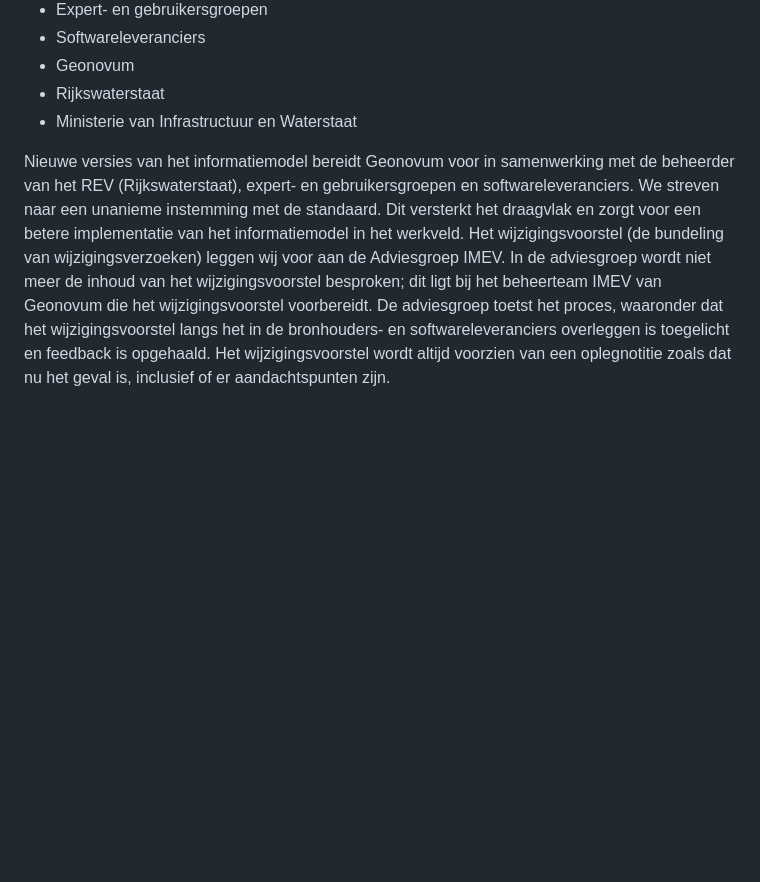
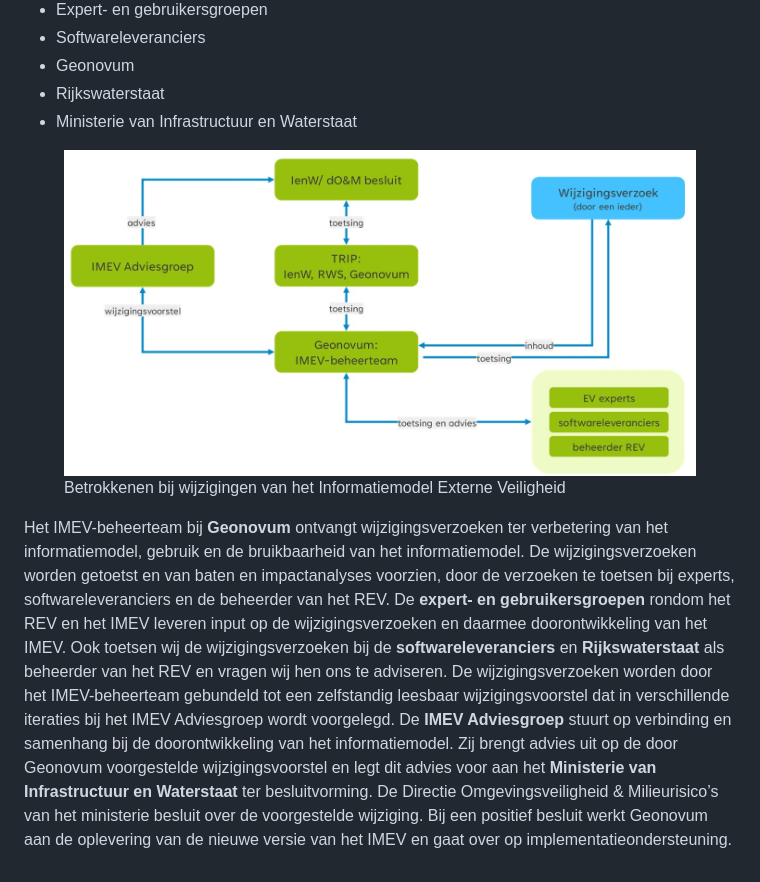
Before and after one commit to Geonovum/IMEV-wijzigingsprotocol, a Markdown page: section_002.md, the part around one of its changes. Drawn GitHub-style; pictures changed too: media/image5.png (added); blank space fills up the shorter version.

```diff
--- a/section_002.md
+++ b/section_002.md
@@ -91,6 +75,9 @@ De volgende groepen en instanties (actoren) zijn betrokken bij het wijzigingspro
 <li>Ministerie van Infrastructuur en Waterstaat</li>
 </ul>
 
-Nieuwe versies van het informatiemodel bereidt Geonovum voor in samenwerking met de beheerder van het REV (Rijkswaterstaat), expert- en gebruikersgroepen en softwareleveranciers. We streven naar een unanieme instemming met de standaard. Dit versterkt het draagvlak en zorgt voor een betere implementatie van het informatiemodel in het werkveld.
-Het wijzigingsvoorstel (de bundeling van wijzigingsverzoeken) leggen wij voor aan de Adviesgroep IMEV. In de adviesgroep wordt niet meer de inhoud van het wijzigingsvoorstel besproken; dit ligt bij het beheerteam IMEV van Geonovum die het wijzigingsvoorstel voorbereidt. De adviesgroep toetst het proces, waaronder dat het wijzigingsvoorstel langs het in de bronhouders- en softwareleveranciers overleggen is toegelicht en feedback is opgehaald. Het wijzigingsvoorstel wordt altijd voorzien van een oplegnotitie zoals dat nu het geval is,
-inclusief of er aandachtspunten zijn.
+<figure style='width: 35%;'><a name='_Ref503260625'></a><img src='media/image5.png' alt='media/image3.png'></img>
+<figcaption><a name='_Ref503260625'></a>Betrokkenen bij wijzigingen van het Informatiemodel Externe Veiligheid</figcaption></figure>
+
+Het IMEV-beheerteam bij <b>Geonovum</b> ontvangt wijzigingsverzoeken ter verbetering van het informatiemodel, gebruik en de bruikbaarheid van het informatiemodel. De wijzigingsverzoeken worden getoetst en van baten en impactanalyses voorzien, door de verzoeken te toetsen bij experts, softwareleveranciers en de beheerder van het REV.
+De <b>expert- en gebruikersgroepen</b> rondom het REV en het IMEV leveren input op de wijzigingsverzoeken en daarmee doorontwikkeling van het IMEV. Ook toetsen wij de wijzigingsverzoeken bij de <b>softwareleveranciers</b> en <b>Rijkswaterstaat</b> als beheerder van het REV en vragen wij hen ons te adviseren.
+De wijzigingsverzoeken worden door het IMEV-beheerteam gebundeld tot een zelfstandig leesbaar wijzigingsvoorstel dat in verschillende iteraties bij het IMEV Adviesgroep wordt voorgelegd. De <b>IMEV Adviesgroep</b> stuurt op verbinding en samenhang bij de doorontwikkeling van het informatiemodel. Zij brengt advies uit op de door Geonovum voorgestelde wijzigingsvoorstel en legt dit advies voor aan het <b>Ministerie van Infrastructuur en Waterstaat</b> ter besluitvorming. De Directie Omgevingsveiligheid & Milieurisico’s van het ministerie besluit over de voorgestelde wijziging. Bij een positief besluit werkt Geonovum aan de oplevering van de nieuwe versie van het IMEV en gaat over op implementatieondersteuning.
```
Also changed, not shown: other parts of section_002.md (+18 -34 lines), Fasen en resultaten.md (added, +22 -0 lines), section_000.md (+1 -0 lines), section_001.md (+12 -9 lines).
